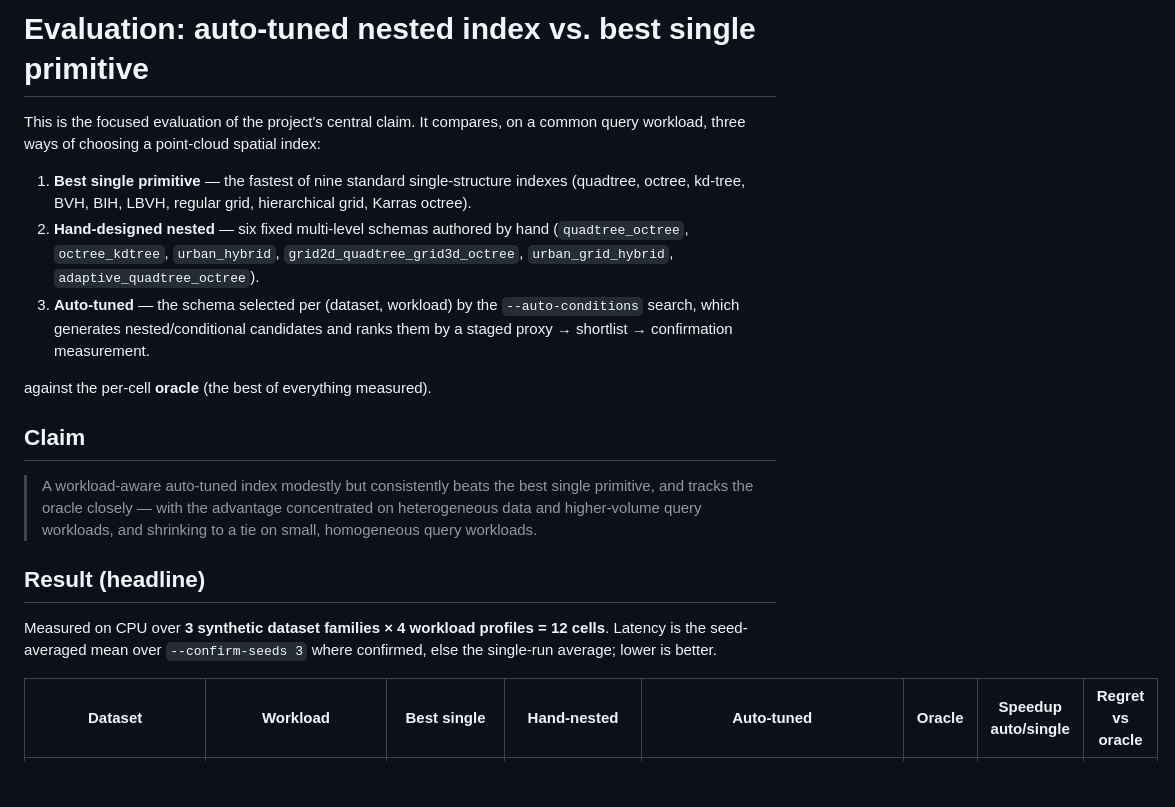
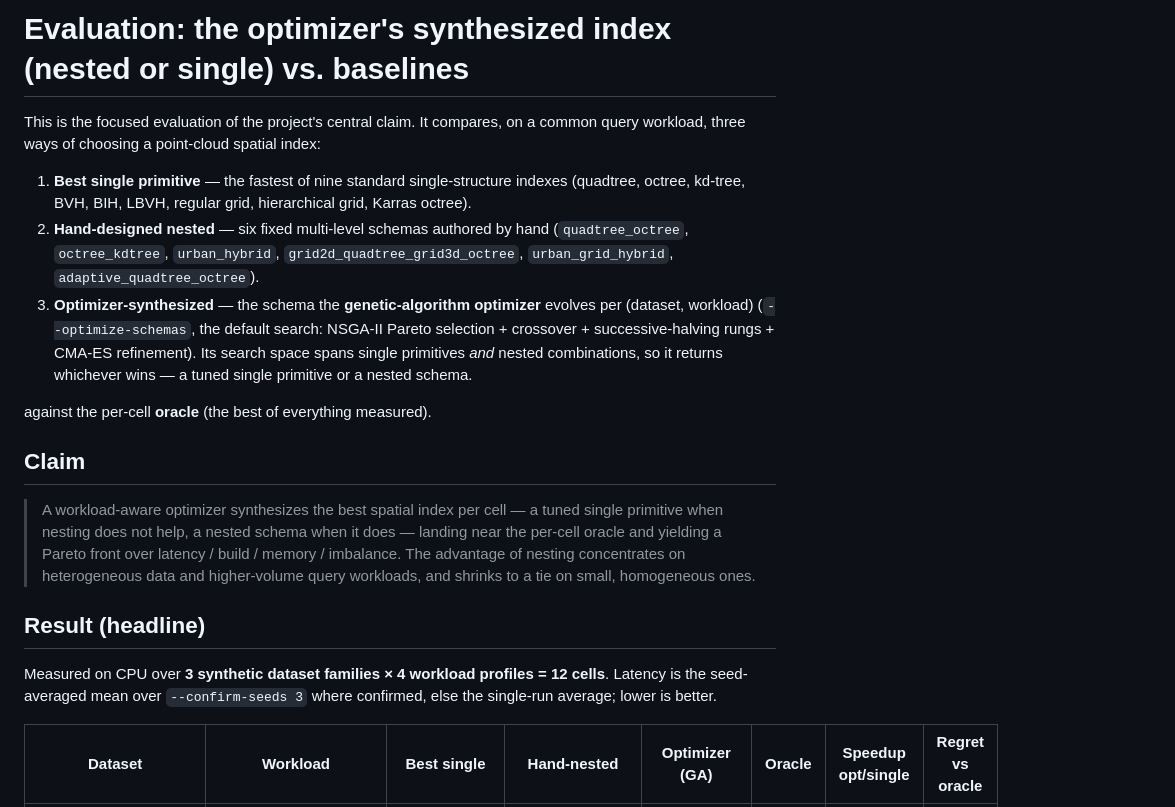
Before and after one commit to AlfonsoLRz/MultiDataStructure, a Markdown page: docs/evaluation.md, the part around one of its changes. Drawn GitHub-style; blank space fills up the shorter version.

```diff
--- a/docs/evaluation.md
+++ b/docs/evaluation.md
@@ -1,4 +1,4 @@
-# Evaluation: auto-tuned nested index vs. best single primitive
+# Evaluation: the optimizer's synthesized index (nested or single) vs. baselines
 
 This is the focused evaluation of the project's central claim. It compares, on a common
 query workload, three ways of choosing a point-cloud spatial index:
@@ -8,18 +8,21 @@ query workload, three ways of choosing a point-cloud spatial index:
 2. **Hand-designed nested** — six fixed multi-level schemas authored by hand
    (`quadtree_octree`, `octree_kdtree`, `urban_hybrid`, `grid2d_quadtree_grid3d_octree`,
    `urban_grid_hybrid`, `adaptive_quadtree_octree`).
-3. **Auto-tuned** — the schema selected per (dataset, workload) by the `--auto-conditions`
-   search, which generates nested/conditional candidates and ranks them by a staged
-   proxy → shortlist → confirmation measurement.
+3. **Optimizer-synthesized** — the schema the **genetic-algorithm optimizer** evolves per
+   (dataset, workload) (`--optimize-schemas`, the default search: NSGA-II Pareto selection +
+   crossover + successive-halving rungs + CMA-ES refinement). Its search space spans single
+   primitives *and* nested combinations, so it returns whichever wins — a tuned single
+   primitive or a nested schema.
 
 against the per-cell **oracle** (the best of everything measured).
 
 ## Claim
 
-> A workload-aware auto-tuned index modestly but consistently beats the best single
-> primitive, and tracks the oracle closely — with the advantage concentrated on
-> heterogeneous data and higher-volume query workloads, and shrinking to a tie on
-> small, homogeneous query workloads.
+> A workload-aware optimizer synthesizes the best spatial index per cell — a tuned single
+> primitive when nesting does not help, a nested schema when it does — landing near the
+> per-cell oracle and yielding a Pareto front over latency / build / memory / imbalance.
+> The advantage of nesting concentrates on heterogeneous data and higher-volume query
+> workloads, and shrinks to a tie on small, homogeneous ones.
 
 ## Result (headline)
 
@@ -27,5 +30,5 @@ Measured on CPU over **3 synthetic dataset families × 4 workload profiles = 12
 Latency is the seed-averaged mean over `--confirm-seeds 3` where confirmed, else the
 single-run average; lower is better.
 
-| Dataset | Workload | Best single | Hand-nested | Auto-tuned | Oracle | Speedup auto/single | Regret vs oracle |
+| Dataset | Workload | Best single | Hand-nested | Optimizer (GA) | Oracle | Speedup opt/single | Regret vs oracle |
 |---|---|---|---|---|---|---|---|
```
Also changed, not shown: other parts of docs/evaluation.md (+71 -59 lines).
